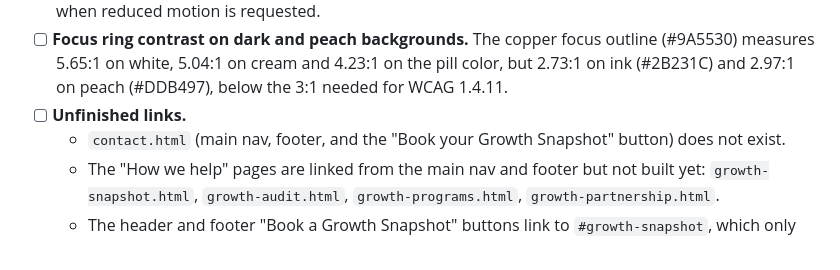
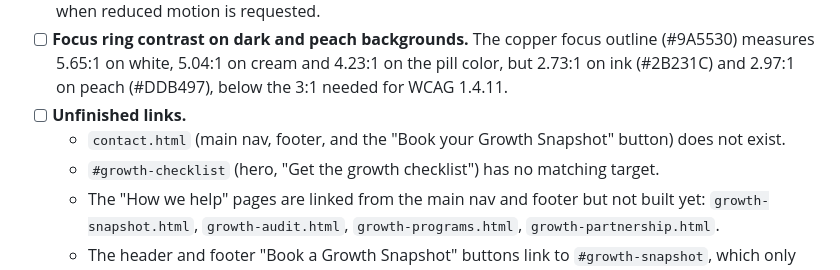
Before and after one commit to Digital-Link-Studio/digital-link-studio, a Markdown page: SITE_TODO.md, the part around the change. Drawn GitHub-style.

Commit message:
Restore the growth checklist entry in SITE_TODO.md
The link is still in the hero on this branch.

Co-Authored-By: Claude Opus 5.5 <noreply@anthropic.com>
Claude-Session: https://claude.ai/code/session_011evMFRhG2dAij8gTnep9DJ

```diff
--- a/SITE_TODO.md
+++ b/SITE_TODO.md
@@ -13,6 +13,7 @@ Testing so far used headless Chromium on `index.html` only. "Enlarged text" mean
 - [ ] **Focus ring contrast on dark and peach backgrounds.** The copper focus outline (#9A5530) measures 5.65:1 on white, 5.04:1 on cream and 4.23:1 on the pill color, but 2.73:1 on ink (#2B231C) and 2.97:1 on peach (#DDB497), below the 3:1 needed for WCAG 1.4.11.
 - [ ] **Unfinished links.**
   - `contact.html` (main nav, footer, and the "Book your Growth Snapshot" button) does not exist.
+  - `#growth-checklist` (hero, "Get the growth checklist") has no matching target.
   - The "How we help" pages are linked from the main nav and footer but not built yet: `growth-snapshot.html`, `growth-audit.html`, `growth-programs.html`, `growth-partnership.html`.
   - The header and footer "Book a Growth Snapshot" buttons link to `#growth-snapshot`, which only exists on the homepage. On any other page they will go nowhere.
 - [ ] **Header button wraps at the desktop breakpoint.** At 861px with text spacing, "Book a Growth Snapshot" in the header wraps to three lines. It stays readable and nothing overlaps.
```
